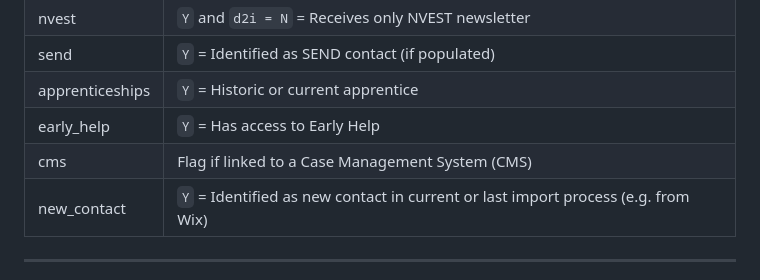
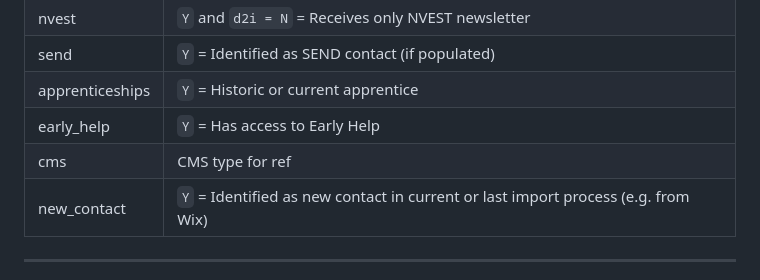
Before and after one commit to data-to-insight/d2i-contacts, a Markdown page: README.md, the part around the change. Drawn GitHub-style.

Commit message:
table formatting tweak

```diff
--- a/README.md
+++ b/README.md
@@ -90,7 +90,7 @@ Using [Contacts Processing Tool](https://data-to-insight.github.io/d2i-contacts/
 | send             | `Y` = Identified as SEND contact (if populated)                                    |
 | apprenticeships  | `Y` = Historic or current apprentice                                               |
 | early_help       | `Y` = Has access to Early Help                                                     |
-| cms              | Flag if linked to a Case Management System (CMS)                                   |
+| cms              | CMS type for ref                                                                   |
 | new_contact      | `Y` = Identified as new contact in current or last import process (e.g. from Wix)  |
 
 
```
